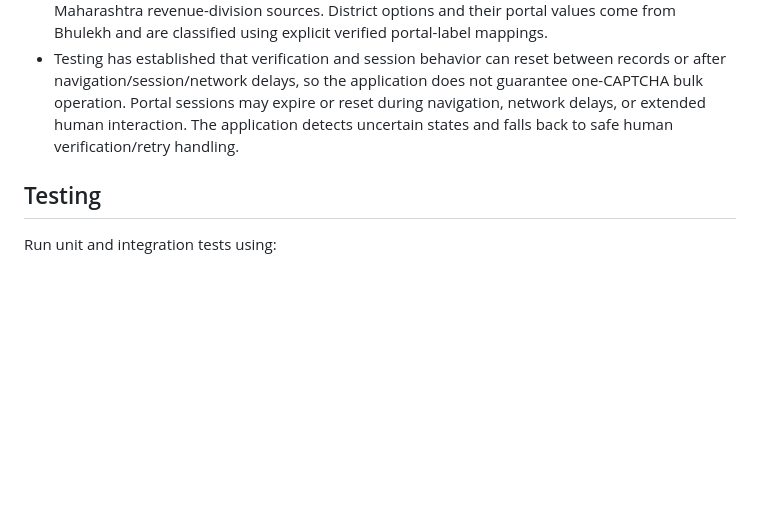
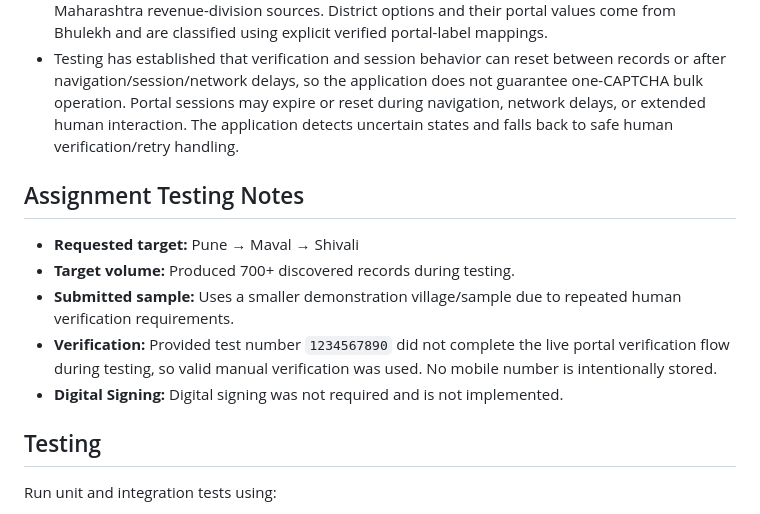
Before and after one commit to Ankush0140/MAHA-Bhulekh-712-Bulk-Downloader, a Markdown page: README.md, the part around the change. Rendered like a GitHub page; blank space fills up the shorter version.

Commit message:
Add assignment testing notes

````diff
--- a/README.md
+++ b/README.md
@@ -143,6 +143,13 @@ For information regarding the research into official APIs and bulk-access mechan
 - Division is an application-side administrative grouping based on verified Government of Maharashtra revenue-division sources. District options and their portal values come from Bhulekh and are classified using explicit verified portal-label mappings.
 - Testing has established that verification and session behavior can reset between records or after navigation/session/network delays, so the application does not guarantee one-CAPTCHA bulk operation. Portal sessions may expire or reset during navigation, network delays, or extended human interaction. The application detects uncertain states and falls back to safe human verification/retry handling.
 
+## Assignment Testing Notes
+- **Requested target:** Pune → Maval → Shivali
+- **Target volume:** Produced 700+ discovered records during testing.
+- **Submitted sample:** Uses a smaller demonstration village/sample due to repeated human verification requirements.
+- **Verification:** Provided test number `1234567890` did not complete the live portal verification flow during testing, so valid manual verification was used. No mobile number is intentionally stored.
+- **Digital Signing:** Digital signing was not required and is not implemented.
+
 ## Testing
 Run unit and integration tests using:
 ```cmd
````
Also changed, not shown: docs/PROJECT_DOCUMENTATION.md (+6 -0 lines).
